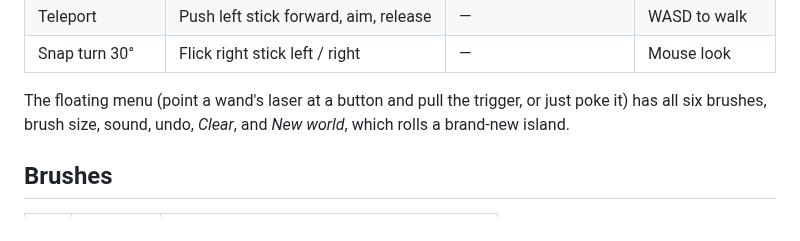
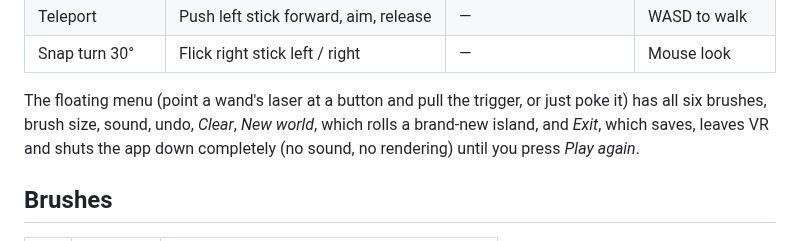
Before and after one commit to wildelmo/color-zone-xr, a Markdown page: README.md, the part around the change. Drawn GitHub-style.

```diff
--- a/README.md
+++ b/README.md
@@ -81,7 +81,7 @@ That serves `http://localhost:8080` for the desktop preview and, if `openssl` is
 | Teleport | Push left stick forward, aim, release | — | WASD to walk |
 | Snap turn 30° | Flick right stick left / right | — | Mouse look |
 
-The floating menu (point a wand's laser at a button and pull the trigger, or just poke it) has all six brushes, brush size, sound, undo, *Clear*, and *New world*, which rolls a brand-new island.
+The floating menu (point a wand's laser at a button and pull the trigger, or just poke it) has all six brushes, brush size, sound, undo, *Clear*, *New world*, which rolls a brand-new island, and *Exit*, which saves, leaves VR and shuts the app down completely (no sound, no rendering) until you press *Play again*.
 
 ## Brushes
 
```
Also changed, not shown: docs/screenshots/01-title.png, 7 other files.
